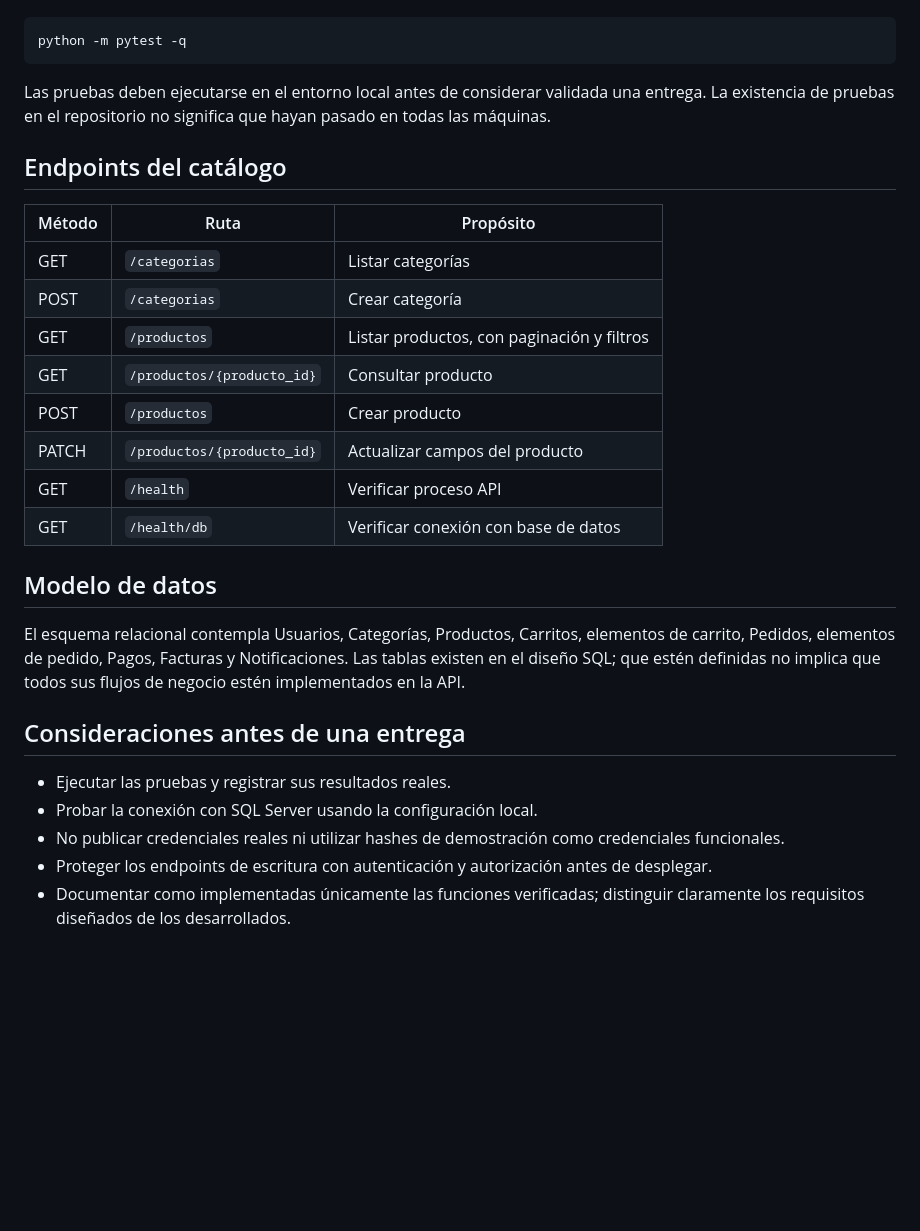
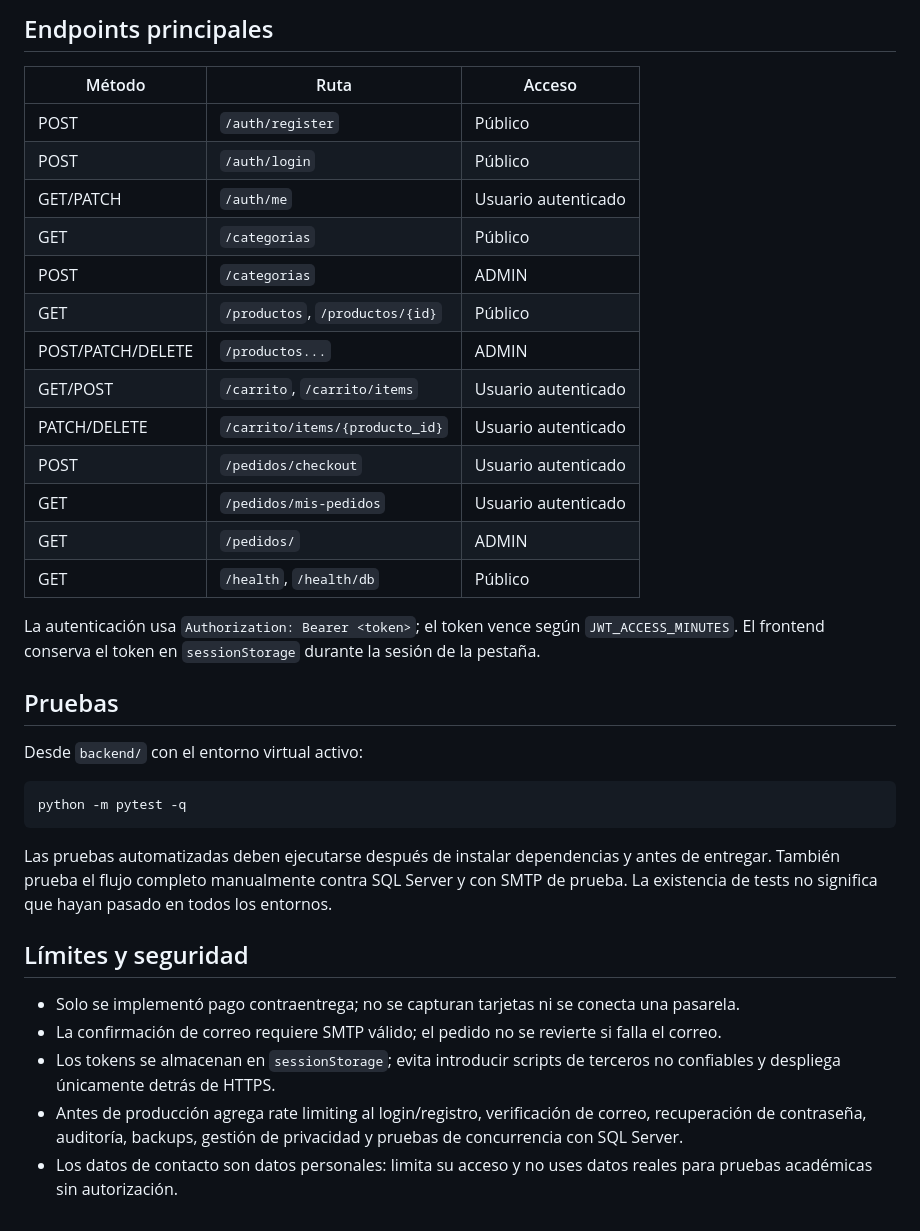
Before and after one commit to alejo7762-coder/trama-comercio-distribuido, a Markdown page: README.md, the part around one of its changes. GitHub-like rendering; blank space fills up the shorter version.

````diff
--- a/README.md
+++ b/README.md
@@ -96,31 +113,38 @@ Desde la carpeta `backend`, con el entorno virtual activo:
 
-```bash
+## Endpoints principales
+
+| Método | Ruta | Acceso |
+|---|---|---|
+| POST | `/auth/register` | Público |
+| POST | `/auth/login` | Público |
+| GET/PATCH | `/auth/me` | Usuario autenticado |
+| GET | `/categorias` | Público |
+| POST | `/categorias` | ADMIN |
+| GET | `/productos`, `/productos/{id}` | Público |
+| POST/PATCH/DELETE | `/productos...` | ADMIN |
+| GET/POST | `/carrito`, `/carrito/items` | Usuario autenticado |
+| PATCH/DELETE | `/carrito/items/{producto_id}` | Usuario autenticado |
+| POST | `/pedidos/checkout` | Usuario autenticado |
+| GET | `/pedidos/mis-pedidos` | Usuario autenticado |
+| GET | `/pedidos/` | ADMIN |
+| GET | `/health`, `/health/db` | Público |
+
+La autenticación usa `Authorization: Bearer <token>`; el token vence según `JWT_ACCESS_MINUTES`. El frontend conserva el token en `sessionStorage` durante la sesión de la pestaña.
+
+## Pruebas
+
+Desde `backend/` con el entorno virtual activo:
+
+```powershell
 python -m pytest -q
 ```
 
-Las pruebas deben ejecutarse en el entorno local antes de considerar validada una entrega. La existencia de pruebas en el repositorio no significa que hayan pasado en todas las máquinas.
+Las pruebas automatizadas deben ejecutarse después de instalar dependencias y antes de entregar. También prueba el flujo completo manualmente contra SQL Server y con SMTP de prueba. La existencia de tests no significa que hayan pasado en todos los entornos.
 
-## Endpoints del catálogo
+## Límites y seguridad
 
-| Método | Ruta | Propósito |
-|---|---|---|
-| GET | `/categorias` | Listar categorías |
-| POST | `/categorias` | Crear categoría |
-| GET | `/productos` | Listar productos, con paginación y filtros |
-| GET | `/productos/{producto_id}` | Consultar producto |
-| POST | `/productos` | Crear producto |
-| PATCH | `/productos/{producto_id}` | Actualizar campos del producto |
-| GET | `/health` | Verificar proceso API |
-| GET | `/health/db` | Verificar conexión con base de datos |
-
-## Modelo de datos
-
-El esquema relacional contempla Usuarios, Categorías, Productos, Carritos, elementos de carrito, Pedidos, elementos de pedido, Pagos, Facturas y Notificaciones. Las tablas existen en el diseño SQL; que estén definidas no implica que todos sus flujos de negocio estén implementados en la API.
-
-## Consideraciones antes de una entrega
-
-- Ejecutar las pruebas y registrar sus resultados reales.
-- Probar la conexión con SQL Server usando la configuración local.
-- No publicar credenciales reales ni utilizar hashes de demostración como credenciales funcionales.
-- Proteger los endpoints de escritura con autenticación y autorización antes de desplegar.
-- Documentar como implementadas únicamente las funciones verificadas; distinguir claramente los requisitos diseñados de los desarrollados.
+- Solo se implementó pago contraentrega; no se capturan tarjetas ni se conecta una pasarela.
+- La confirmación de correo requiere SMTP válido; el pedido no se revierte si falla el correo.
+- Los tokens se almacenan en `sessionStorage`; evita introducir scripts de terceros no confiables y despliega únicamente detrás de HTTPS.
+- Antes de producción agrega rate limiting al login/registro, verificación de correo, recuperación de contraseña, auditoría, backups, gestión de privacidad y pruebas de concurrencia con SQL Server.
+- Los datos de contacto son datos personales: limita su acceso y no uses datos reales para pruebas académicas sin autorización.
````
Also changed, not shown: other parts of README.md (+76 -59 lines).
